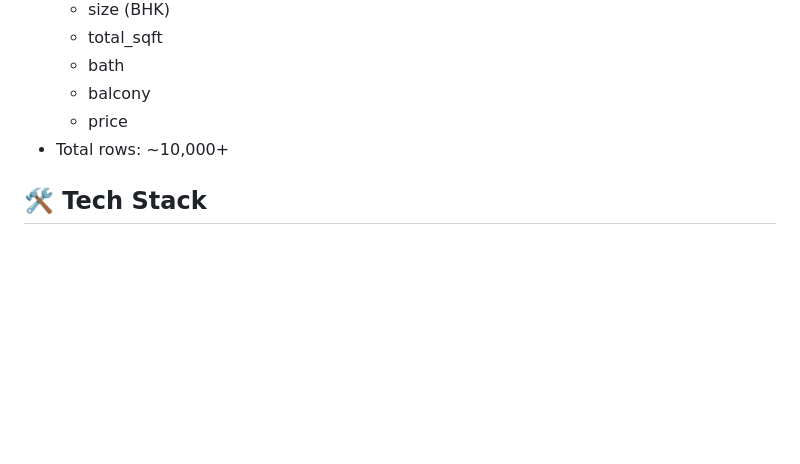
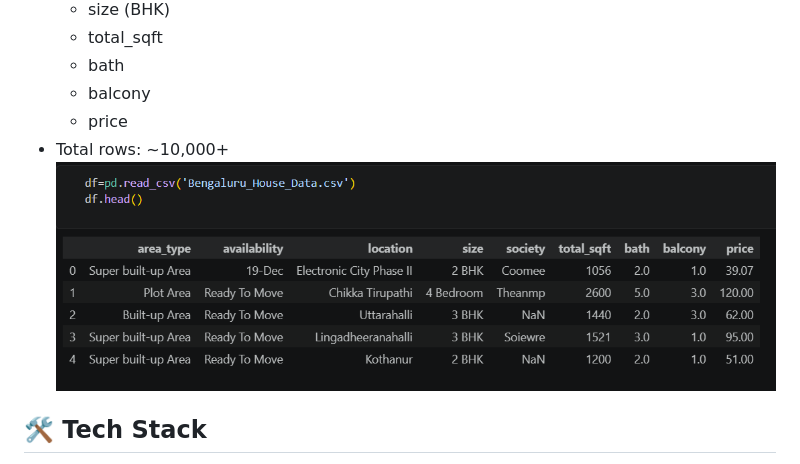
Before and after one commit to rudraa999/banglore_house_price_prediction, a Markdown page: readme.md, the part around the change. GitHub-like rendering; pictures changed too: images/dataset.png (added); blank space fills up the shorter version.

Commit message:
dataset added to readme

```diff
--- a/readme.md
+++ b/readme.md
@@ -31,6 +31,7 @@ Real estate price prediction is a complex problem influenced by multiple factors
   - balcony
   - price
 - Total rows: ~10,000+
+![dataset Screenshot](images/dataset.png)
 
 ## 🛠️ Tech Stack
 
```
